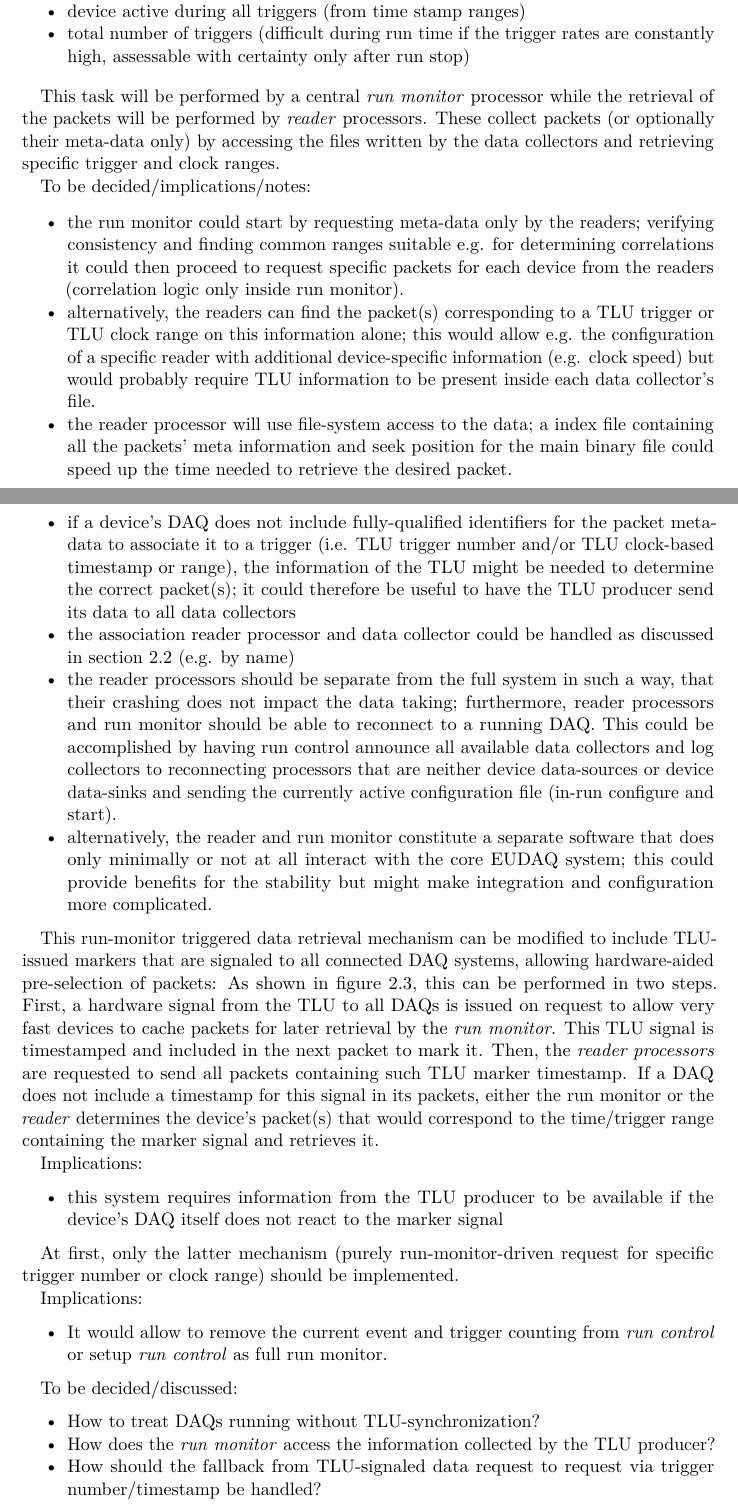
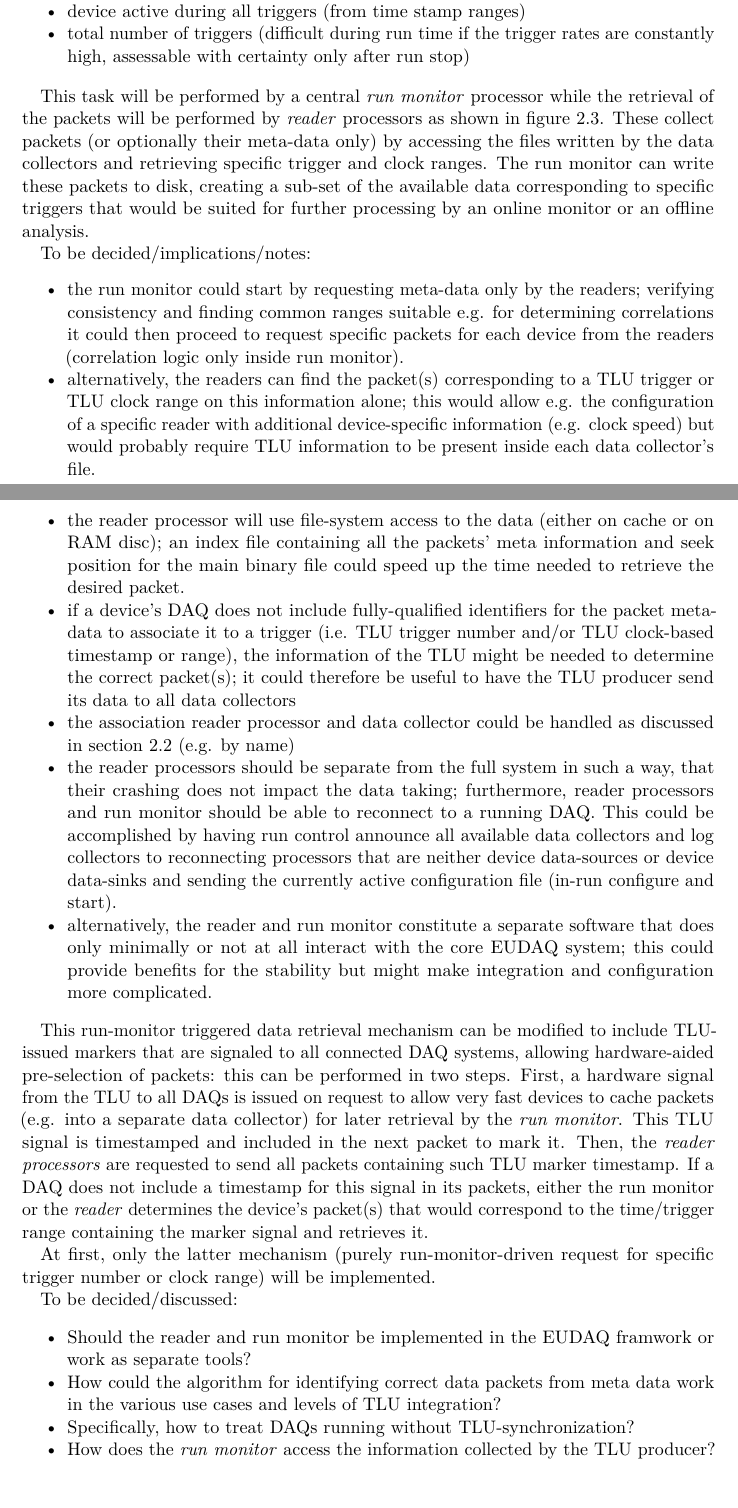
Before and after one commit to beam-telescopes/plans-aida, a LaTeX document (aida_telescope_daq_software.tex): two parts of pages 5 and 6 of 11, joined at a grey line, cut so that both start at the same text. Compiled offline with pdfLaTeX.

Commit message:
further refined sec:integrity and removed focus on hardware marking of packets

```diff
--- a/aida_telescope_daq_software.tex
+++ b/aida_telescope_daq_software.tex
@@ -257,9 +257,13 @@ possible using the trigger and clock information from the TLU:
 
 This task will be performed by a central \emph{run monitor} processor
 while the retrieval of the packets will be performed by \emph{reader}
-processors. These collect packets (or optionally their meta-data only) by
-accessing the files written by the data collectors and retrieving
-specific trigger and clock ranges.
+processors as shown in figure~\ref{fig:schematicreading}. These
+collect packets (or optionally their meta-data only) by accessing the
+files written by the data collectors and retrieving specific trigger
+and clock ranges. The run monitor can write these packets to disk,
+creating a sub-set of the available data corresponding to specific
+triggers that would be suited for further processing by an online
+monitor or an offline analysis.
 
 To be decided/implications/notes:
 \begin{itemize}
@@ -274,10 +278,10 @@ To be decided/implications/notes:
   additional device-specific information (e.g. clock speed) but would
   probably require TLU information to be present inside each data
   collector's file.
-\item the reader processor will use file-system access to the data; a
-  index file containing all the packets' meta information and seek
-  position for the main binary file could speed up the time needed to
-  retrieve the desired packet.
+\item the reader processor will use file-system access to the data
+  (either on cache or on RAM disc); an index file containing all the
+  packets' meta information and seek position for the main binary file
+  could speed up the time needed to retrieve the desired packet.
 \item if a device's DAQ does not include fully-qualified identifiers
   for the packet meta-data to associate it to a trigger (i.e. TLU
   trigger number and/or TLU clock-based timestamp or range), the
@@ -302,27 +306,21 @@ To be decided/implications/notes:
 
 This run-monitor triggered data retrieval mechanism can be modified to
 include TLU-issued markers that are signaled to all connected DAQ
-systems, allowing hardware-aided pre-selection of packets: As shown in
-figure~\ref{fig:schematicreading}, this can be performed in two
-steps. First, a hardware signal from the TLU to all DAQs is issued on
-request to allow very fast devices to cache packets for later
-retrieval by the \emph{run monitor}. This TLU signal is timestamped
-and included in the next packet to mark it. Then, the \emph{reader
-  processors} are requested to send all packets containing such TLU
-marker timestamp. If a DAQ does not include a timestamp for this
-signal in its packets, either the run monitor or the \emph{reader}
-determines the device's packet(s) that would correspond to the
-time/trigger range containing the marker signal and retrieves it.
-
-Implications:
-\begin{itemize}
-\item this system requires information from the TLU producer to be
-  available if the device's DAQ itself does not react to the marker signal
-\end{itemize}
+systems, allowing hardware-aided pre-selection of packets: this can be
+performed in two steps. First, a hardware signal from the TLU to all
+DAQs is issued on request to allow very fast devices to cache packets
+(e.g. into a separate data collector) for later retrieval by the
+\emph{run monitor}. This TLU signal is timestamped and included in the
+next packet to mark it. Then, the \emph{reader processors} are
+requested to send all packets containing such TLU marker timestamp. If
+a DAQ does not include a timestamp for this signal in its packets,
+either the run monitor or the \emph{reader} determines the device's
+packet(s) that would correspond to the time/trigger range containing
+the marker signal and retrieves it.
 
 
 At first, only the latter mechanism (purely run-monitor-driven request
-for specific trigger number or clock range) should be implemented.
+for specific trigger number or clock range) will be implemented.
 
 \begin{figure}[htbp]
   \centering
@@ -338,21 +335,17 @@ for specific trigger number or clock range) should be implemented.
 \label{fig:schematicreading}
 \end{figure}
 
-Implications:
+To be decided/discussed:
 \begin{itemize}
-\item It would allow to remove the current event and trigger
-  counting from \emph{run control} or setup \emph{run control} as full
-  run monitor.
+\item Should the reader and run monitor be implemented in the EUDAQ
+  framwork or work as separate tools?
+\item How could the algorithm for identifying correct data packets
+  from meta data work in the various use cases and levels of TLU integration?
+\item Specifically, how to treat DAQs running without TLU-synchronization?
+\item How does the \emph{run monitor} access the information collected
+  by the TLU producer?
 \end{itemize}
 
-To be decided/discussed:
-\begin{itemize}
-\item How to treat DAQs running without TLU-synchronization?
-\item How does the \emph{run monitor} access the information collected
-  by the TLU producer?
-\item How should the fallback from TLU-signaled data request to
-  request via trigger number/timestamp be handled?
-\end{itemize}
 
 \subsection{Online monitoring}
 \label{sec:online-monitoring}
```
Also changed, not shown: aida_telescope_daq_software.tex (13 more changed lines).
